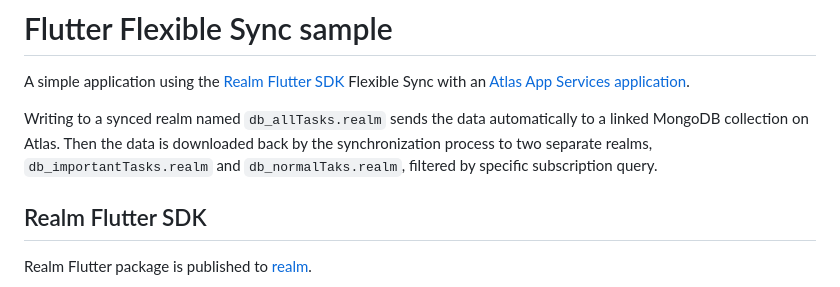
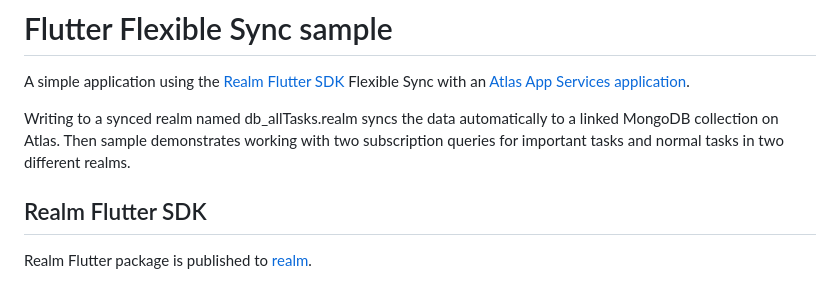
Before and after one commit to realm/realm-dart-samples, a Markdown page: flutter_flexible_sync/README.md, the part around the change. Rendered like a GitHub page.

Commit message:
Code review change

```diff
--- a/flutter_flexible_sync/README.md
+++ b/flutter_flexible_sync/README.md
@@ -5,9 +5,8 @@
 
 A simple application using the [Realm Flutter SDK](https://www.mongodb.com/docs/realm/sdk/flutter/) Flexible Sync with an [Atlas App Services application](https://www.mongodb.com/docs/atlas/app-services/).
 
-Writing to a synced realm named `db_allTasks.realm` sends the data automatically to a linked MongoDB collection on Atlas.
-Then the data is downloaded back by the synchronization process to two separate realms,
-`db_importantTasks.realm` and  `db_normalTaks.realm`, filtered by specific subscription query.
+Writing to a synced realm named db_allTasks.realm syncs the data automatically to a linked MongoDB collection on Atlas.
+Then sample demonstrates working with two subscription queries for important tasks and normal tasks in two different realms.
 
 ## Realm Flutter SDK
 
```
